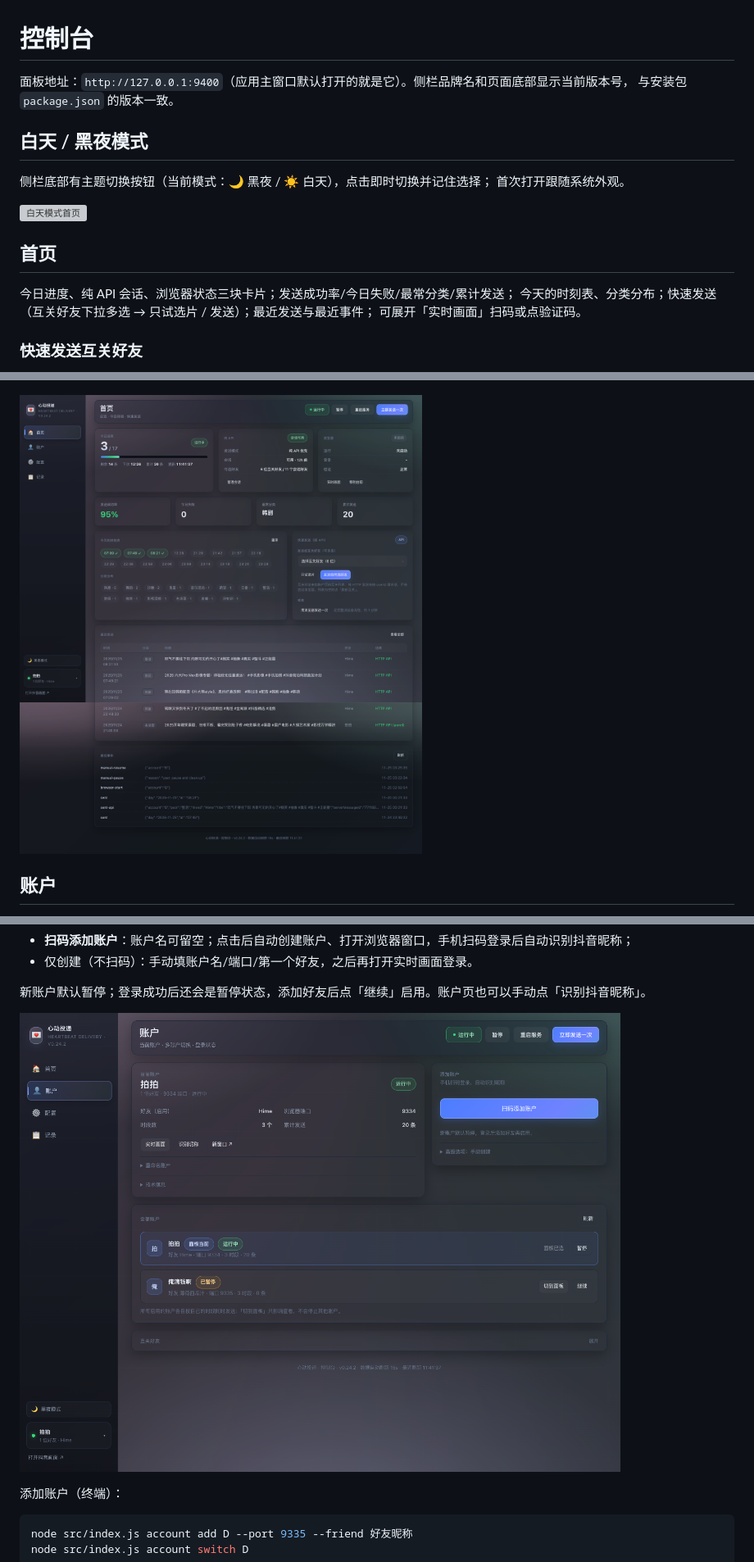
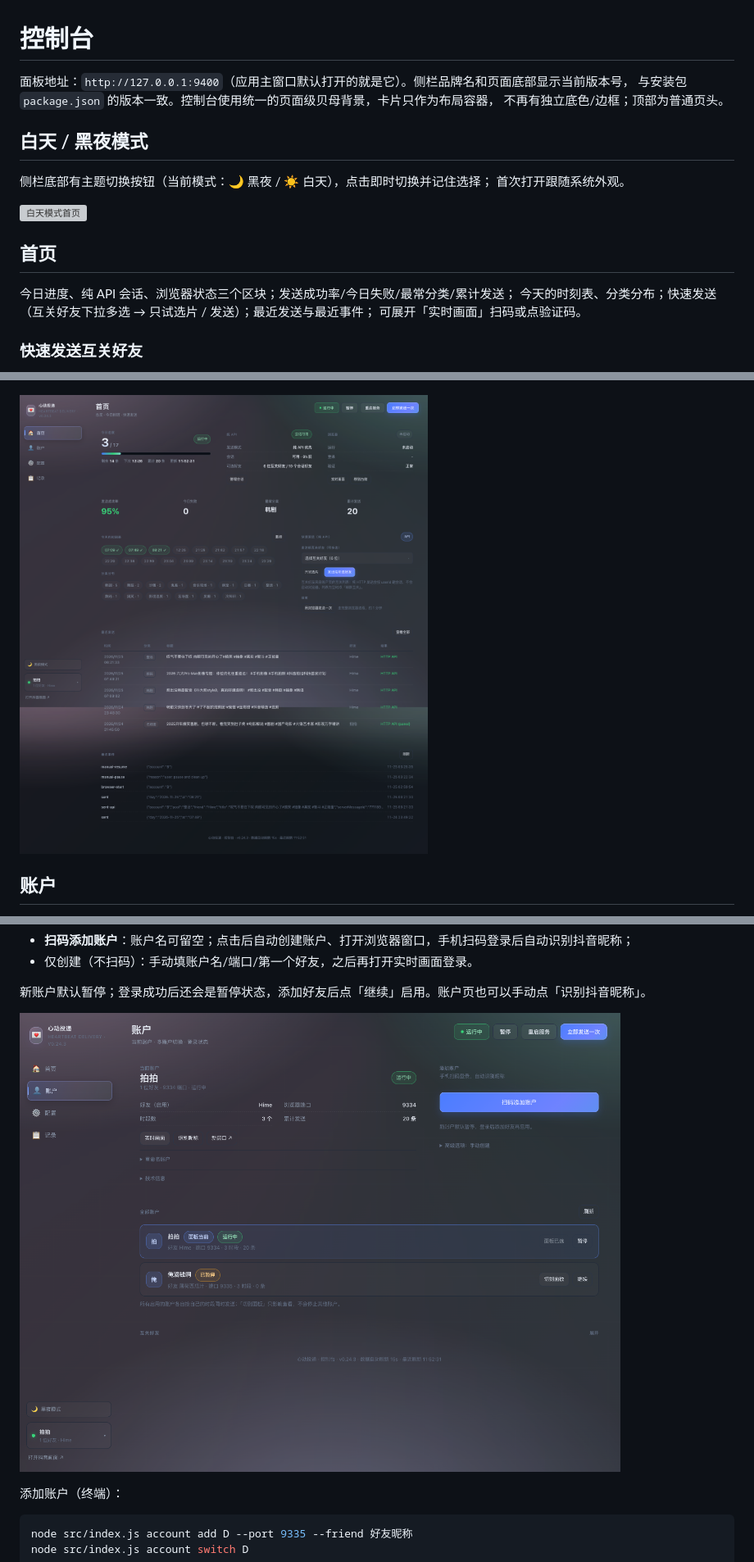
Before and after one commit to xxcodev/relationship-stabilizer, a Markdown page: docs/ui.md, 3 parts joined by grey strips. Shown at 82% size. Rendered like a GitHub page; pictures changed too: docs/assets/ui-accounts.png, docs/assets/ui-home.png; grey boxes are pictures that could not be loaded.

```diff
--- a/docs/ui.md
+++ b/docs/ui.md
@@ -1,7 +1,8 @@
 # 控制台
 
 面板地址：`http://127.0.0.1:9400`（应用主窗口默认打开的就是它）。侧栏品牌名和页面底部显示当前版本号，
-与安装包 `package.json` 的版本一致。
+与安装包 `package.json` 的版本一致。控制台使用统一的页面级贝母背景，卡片只作为布局容器，
+不再有独立底色/边框；顶部为普通页头。
 
 ## 白天 / 黑夜模式
 
@@ -12,7 +13,7 @@
 
 ## 首页
 
-今日进度、纯 API 会话、浏览器状态三块卡片；发送成功率/今日失败/最常分类/累计发送；
+今日进度、纯 API 会话、浏览器状态三个区块；发送成功率/今日失败/最常分类/累计发送；
 今天的时刻表、分类分布；快速发送（互关好友下拉多选 → 只试选片 / 发送）；最近发送与最近事件；
 可展开「实时画面」扫码或点验证码。
 
```
Also changed, not shown: CHANGELOG.md (+10 -0 lines), docs/optimization-plan.md (+1 -0 lines), docs/assets/ui-config.png, 5 other files.
